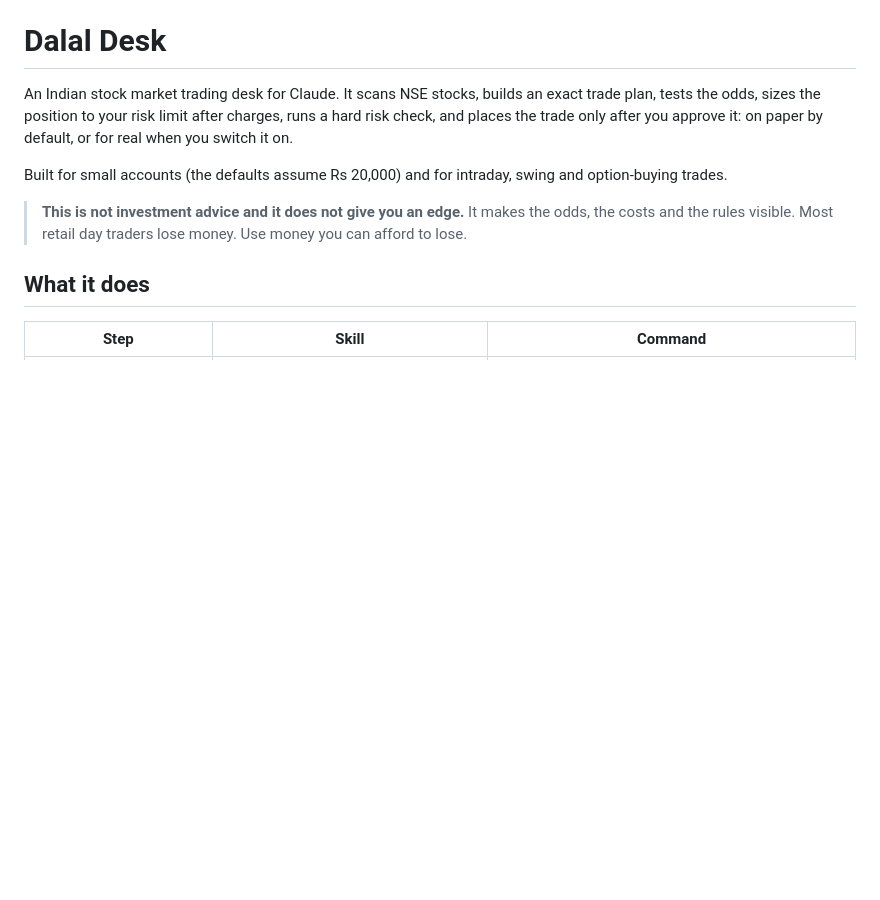
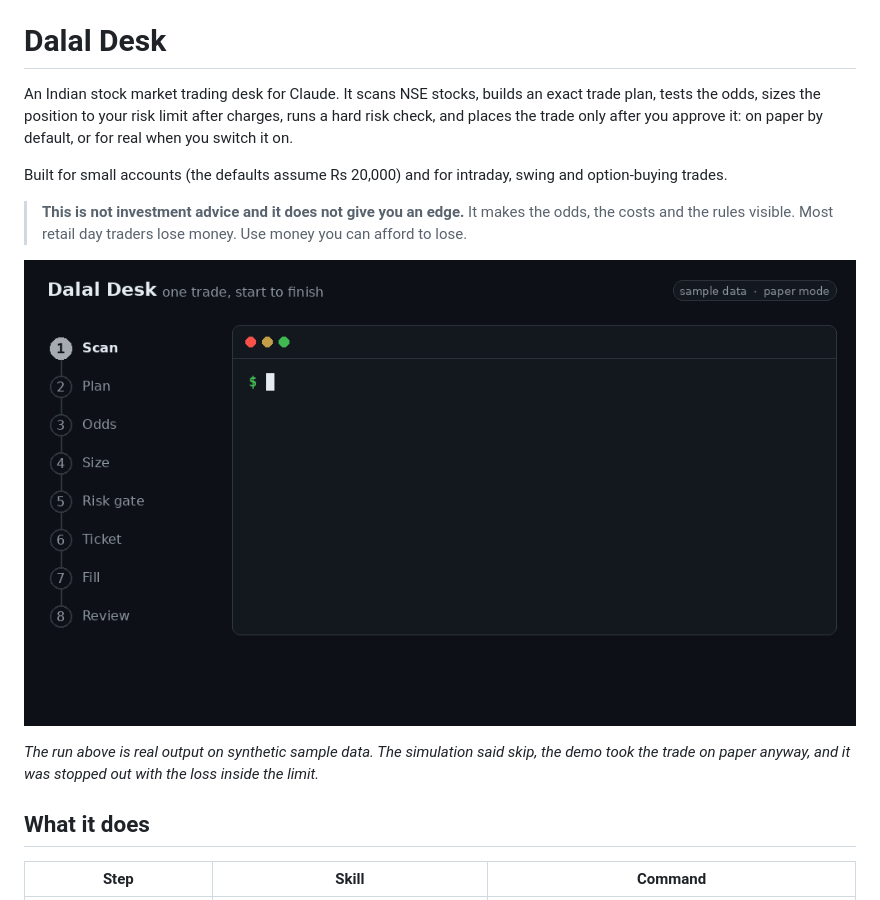
Before and after one commit to Abhishek-dev18/dalal-desk, a Markdown page: README.md, the part around one of its changes. GitHub-like rendering; pictures changed too: docs/demo.gif (added); blank space fills up the shorter version.

Commit message:
README: add an animated walkthrough of one trade
docs/demo.gif shows scan, plan, simulation, sizing, risk gate, ticket,
paper fill and review, using real output from the synthetic sample data.

Co-Authored-By: Claude Fable 5.2 <noreply@anthropic.com>
Claude-Session: https://claude.ai/code/session_018YJ5XCZAPyRCiCc4MJ8f5d

```diff
--- a/README.md
+++ b/README.md
@@ -8,6 +8,11 @@ Built for small accounts (the defaults assume Rs 20,000) and for intraday, swing
 
 > **This is not investment advice and it does not give you an edge.** It makes the odds, the costs
 > and the rules visible. Most retail day traders lose money. Use money you can afford to lose.
+
+![One trade from scan to review, on sample data in paper mode](docs/demo.gif)
+
+*The run above is real output on synthetic sample data. The simulation said skip, the demo took the
+trade on paper anyway, and it was stopped out with the loss inside the limit.*
 
 ## What it does
 
```
Also changed, not shown: other parts of README.md (+1 -1 lines).
